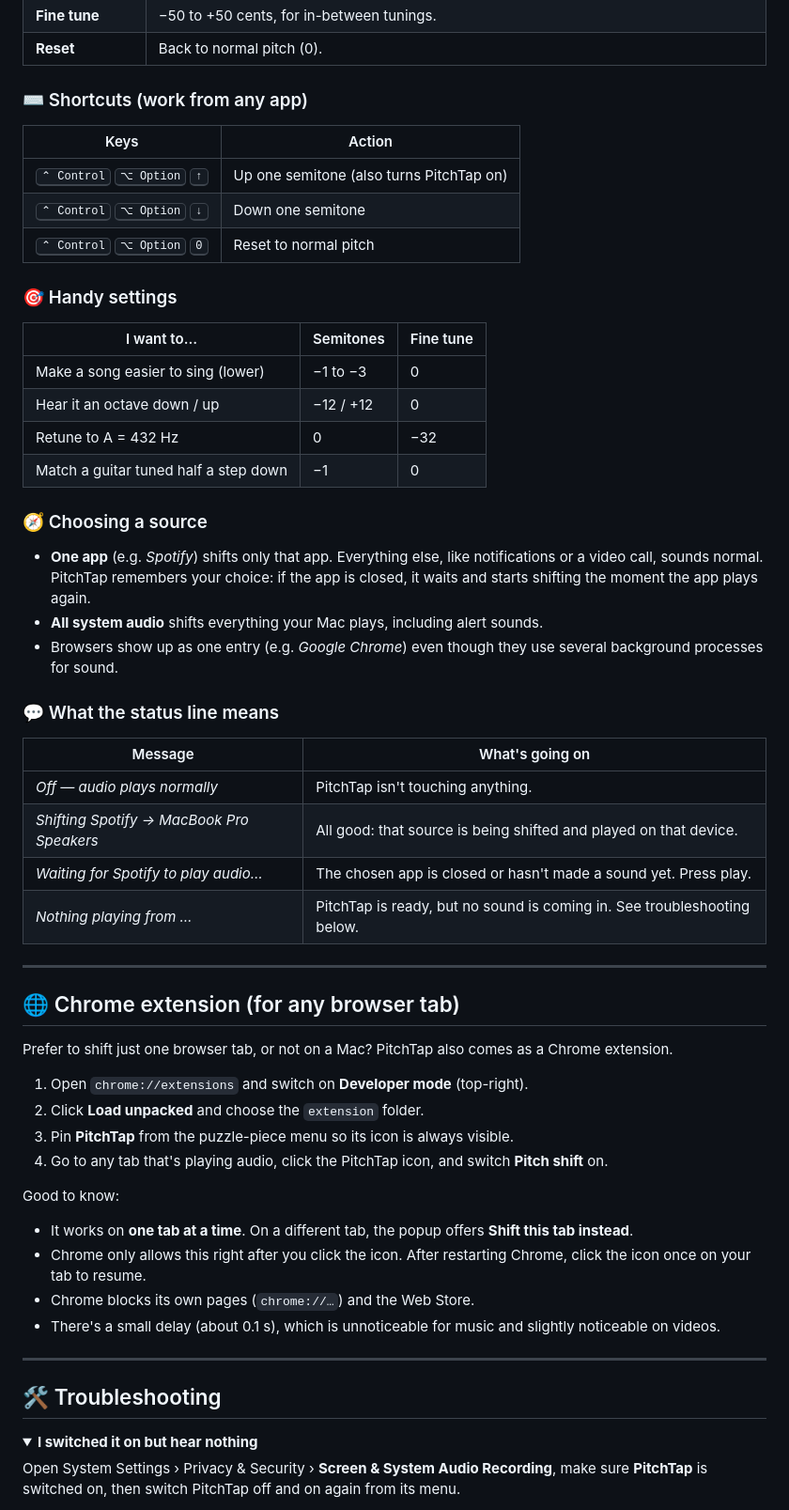
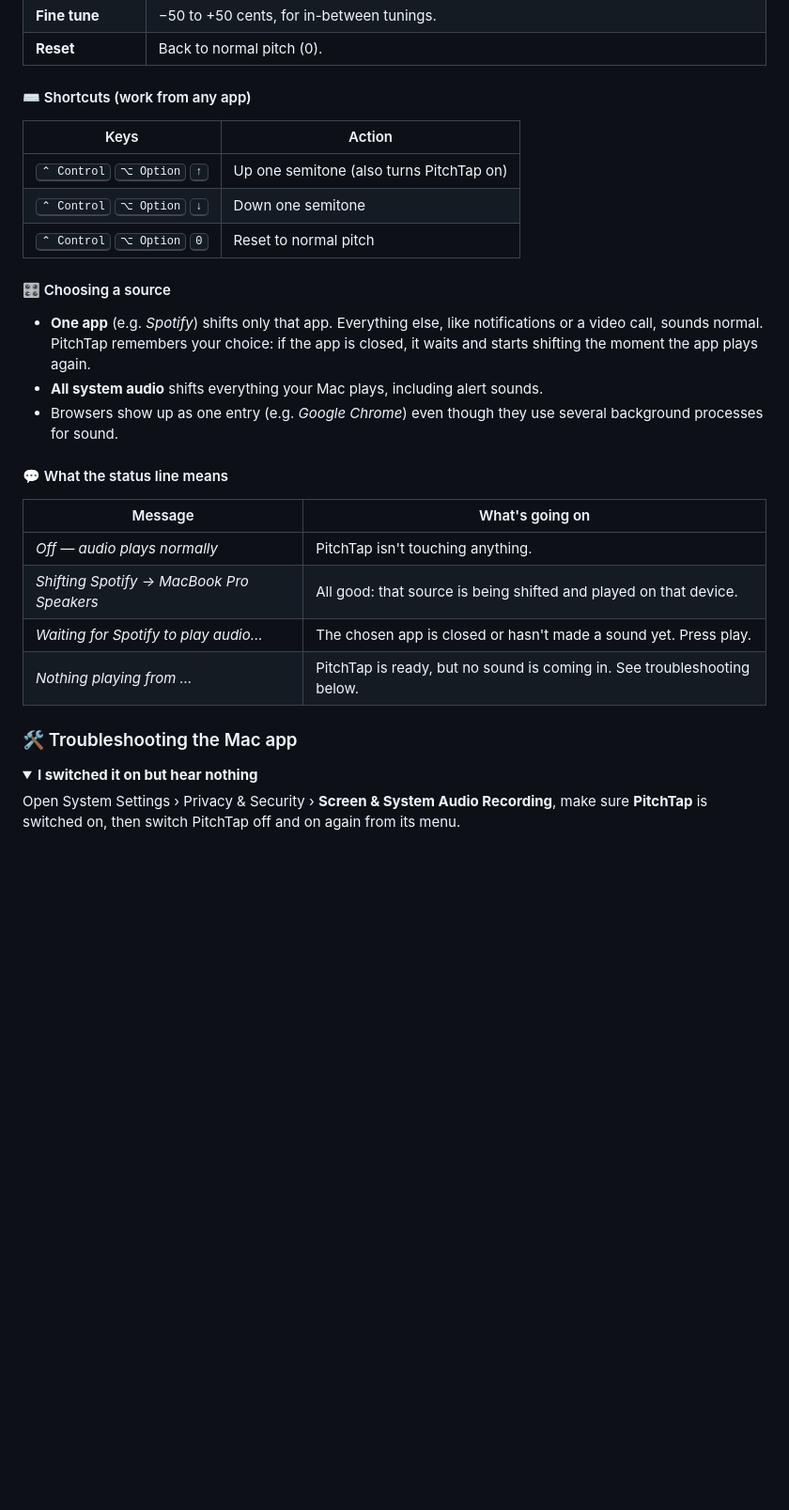
Before and after one commit to gkudva96/pitchtap, a Markdown page: README.md, the part around one of its changes. Shown at 94% size. Drawn GitHub-style; folded sections open; blank space fills up the shorter version.

```diff
--- a/README.md
+++ b/README.md
@@ -68,7 +107,7 @@ Click the menu-bar icon to open the controls:
 | **Fine tune** | −50 to +50 cents, for in-between tunings. |
 | **Reset** | Back to normal pitch (0). |
 
-### ⌨️ Shortcuts (work from any app)
+#### ⌨️ Shortcuts (work from any app)
 
 | Keys | Action |
 |---|---|
@@ -76,22 +115,13 @@ Click the menu-bar icon to open the controls:
 | <kbd>⌃ Control</kbd> <kbd>⌥ Option</kbd> <kbd>↓</kbd> | Down one semitone |
 | <kbd>⌃ Control</kbd> <kbd>⌥ Option</kbd> <kbd>0</kbd> | Reset to normal pitch |
 
-### 🎯 Handy settings
-
-| I want to… | Semitones | Fine tune |
-|---|---|---|
-| Make a song easier to sing (lower) | −1 to −3 | 0 |
-| Hear it an octave down / up | −12 / +12 | 0 |
-| Retune to A = 432 Hz | 0 | −32 |
-| Match a guitar tuned half a step down | −1 | 0 |
-
-### 🧭 Choosing a source
+#### 🎛️ Choosing a source
 
 - **One app** (e.g. *Spotify*) shifts only that app. Everything else, like notifications or a video call, sounds normal. PitchTap remembers your choice: if the app is closed, it waits and starts shifting the moment the app plays again.
 - **All system audio** shifts everything your Mac plays, including alert sounds.
 - Browsers show up as one entry (e.g. *Google Chrome*) even though they use several background processes for sound.
 
-### 💬 What the status line means
+#### 💬 What the status line means
 
 | Message | What's going on |
 |---|---|
@@ -100,26 +130,7 @@ Click the menu-bar icon to open the controls:
 | *Waiting for Spotify to play audio…* | The chosen app is closed or hasn't made a sound yet. Press play. |
 | *Nothing playing from …* | PitchTap is ready, but no sound is coming in. See troubleshooting below. |
 
----
-
-## 🌐 Chrome extension (for any browser tab)
-
-Prefer to shift just one browser tab, or not on a Mac? PitchTap also comes as a Chrome extension.
-
-1. Open `chrome://extensions` and switch on **Developer mode** (top-right).
-2. Click **Load unpacked** and choose the `extension` folder.
-3. Pin **PitchTap** from the puzzle-piece menu so its icon is always visible.
-4. Go to any tab that's playing audio, click the PitchTap icon, and switch **Pitch shift** on.
-
-Good to know:
-- It works on **one tab at a time**. On a different tab, the popup offers **Shift this tab instead**.
-- Chrome only allows this right after you click the icon. After restarting Chrome, click the icon once on your tab to resume.
-- Chrome blocks its own pages (`chrome://…`) and the Web Store.
-- There's a small delay (about 0.1 s), which is unnoticeable for music and slightly noticeable on videos.
-
----
-
-## 🛠️ Troubleshooting
+### 🛠️ Troubleshooting the Mac app
 
 <details>
 <summary><b>I switched it on but hear nothing</b></summary>
```
Also changed, not shown: other parts of README.md (+92 -12 lines).
